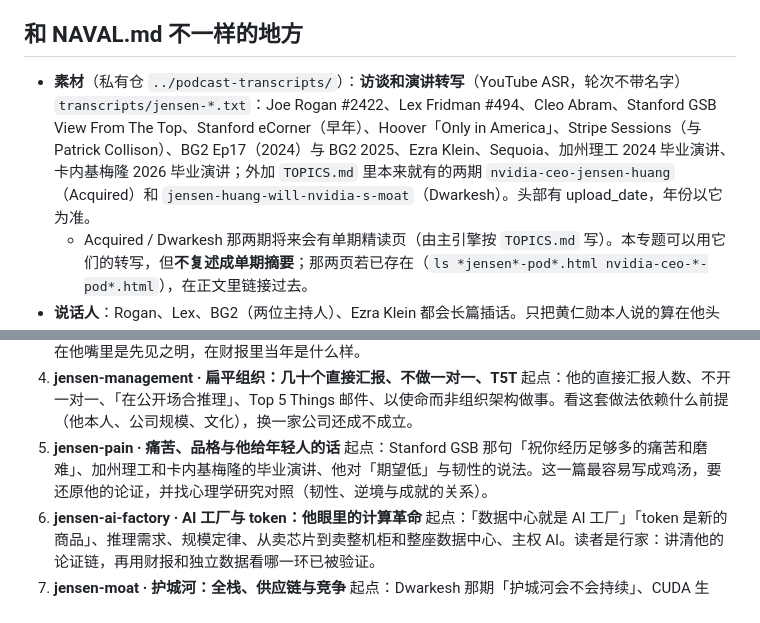
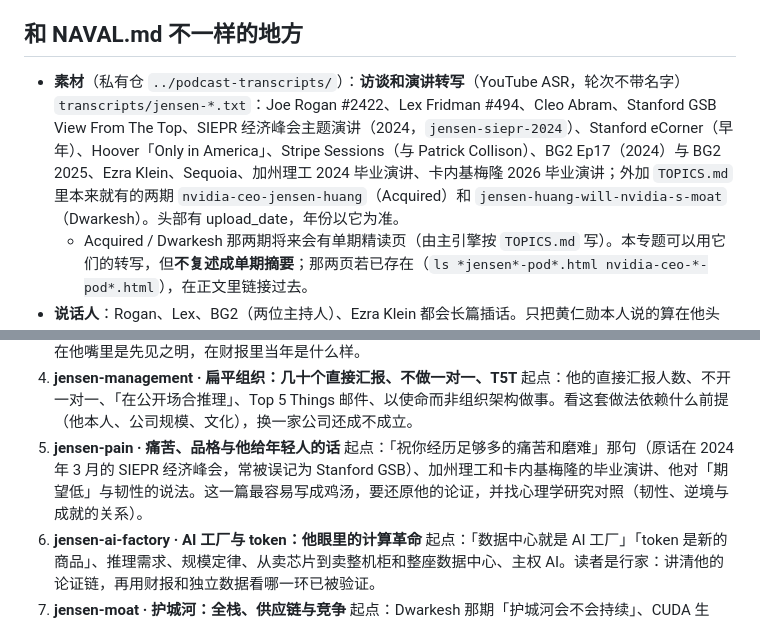
Before and after one commit to cissy0802/podcast-deepread, a Markdown page: JENSEN.md, 2 parts joined by grey strips. Drawn GitHub-style.

Commit message:
JENSEN.md: the 'pain and suffering' line is from SIEPR 2024, not Stanford GSB; add SIEPR transcript to sources
Co-Authored-By: Claude Opus 5.5 <noreply@anthropic.com>

```diff
--- a/JENSEN.md
+++ b/JENSEN.md
@@ -12,7 +12,7 @@ BigCat 想**系统地读他**：按主题理清他关于创业、技术押注、
 
 ## 和 NAVAL.md 不一样的地方
 
-- **素材**（私有仓 `../podcast-transcripts/`）：**访谈和演讲转写**（YouTube ASR，轮次不带名字）`transcripts/jensen-*.txt`：Joe Rogan #2422、Lex Fridman #494、Cleo Abram、Stanford GSB View From The Top、Stanford eCorner（早年）、Hoover「Only in America」、Stripe Sessions（与 Patrick Collison）、BG2 Ep17（2024）与 BG2 2025、Ezra Klein、Sequoia、加州理工 2024 毕业演讲、卡内基梅隆 2026 毕业演讲；外加 `TOPICS.md` 里本来就有的两期 `nvidia-ceo-jensen-huang`（Acquired）和 `jensen-huang-will-nvidia-s-moat`（Dwarkesh）。头部有 upload_date，年份以它为准。
+- **素材**（私有仓 `../podcast-transcripts/`）：**访谈和演讲转写**（YouTube ASR，轮次不带名字）`transcripts/jensen-*.txt`：Joe Rogan #2422、Lex Fridman #494、Cleo Abram、Stanford GSB View From The Top、SIEPR 经济峰会主题演讲（2024，`jensen-siepr-2024`）、Stanford eCorner（早年）、Hoover「Only in America」、Stripe Sessions（与 Patrick Collison）、BG2 Ep17（2024）与 BG2 2025、Ezra Klein、Sequoia、加州理工 2024 毕业演讲、卡内基梅隆 2026 毕业演讲；外加 `TOPICS.md` 里本来就有的两期 `nvidia-ceo-jensen-huang`（Acquired）和 `jensen-huang-will-nvidia-s-moat`（Dwarkesh）。头部有 upload_date，年份以它为准。
   - Acquired / Dwarkesh 那两期将来会有单期精读页（由主引擎按 `TOPICS.md` 写）。本专题可以用它们的转写，但**不复述成单期摘要**；那两页若已存在（`ls *jensen*-pod*.html nvidia-ceo-*-pod*.html`），在正文里链接过去。
 - **说话人**：Rogan、Lex、BG2（两位主持人）、Ezra Klein 都会长篇插话。只把黄仁勋本人说的算在他头上。毕业演讲是单人，最好引。
 - **他是在卖东西。** 他讲「AI 工厂」「token 经济」「每个国家都要主权 AI」时，也是在讲 NVIDIA 的下一个市场。「边界」要拿他的说法对照公开数据（NVIDIA 财报和 10-K 的营收结构、客户集中度、资本开支数据、独立研究），不替他背书，也不因为他是卖家就一概否定。
@@ -35,7 +35,7 @@ BigCat 想**系统地读他**：按主题理清他关于创业、技术押注、
 4. **jensen-management · 扁平组织：几十个直接汇报、不做一对一、T5T**
    起点：他的直接汇报人数、不开一对一、「在公开场合推理」、Top 5 Things 邮件、以使命而非组织架构做事。看这套做法依赖什么前提（他本人、公司规模、文化），换一家公司还成不成立。
 5. **jensen-pain · 痛苦、品格与他给年轻人的话**
-   起点：Stanford GSB 那句「祝你经历足够多的痛苦和磨难」、加州理工和卡内基梅隆的毕业演讲、他对「期望低」与韧性的说法。这一篇最容易写成鸡汤，要还原他的论证，并找心理学研究对照（韧性、逆境与成就的关系）。
+   起点：「祝你经历足够多的痛苦和磨难」那句（原话在 2024 年 3 月的 SIEPR 经济峰会，常被误记为 Stanford GSB）、加州理工和卡内基梅隆的毕业演讲、他对「期望低」与韧性的说法。这一篇最容易写成鸡汤，要还原他的论证，并找心理学研究对照（韧性、逆境与成就的关系）。
 6. **jensen-ai-factory · AI 工厂与 token：他眼里的计算革命**
    起点：「数据中心就是 AI 工厂」「token 是新的商品」、推理需求、规模定律、从卖芯片到卖整机柜和整座数据中心、主权 AI。读者是行家：讲清他的论证链，再用财报和独立数据看哪一环已被验证。
 7. **jensen-moat · 护城河：全栈、供应链与竞争**
```
